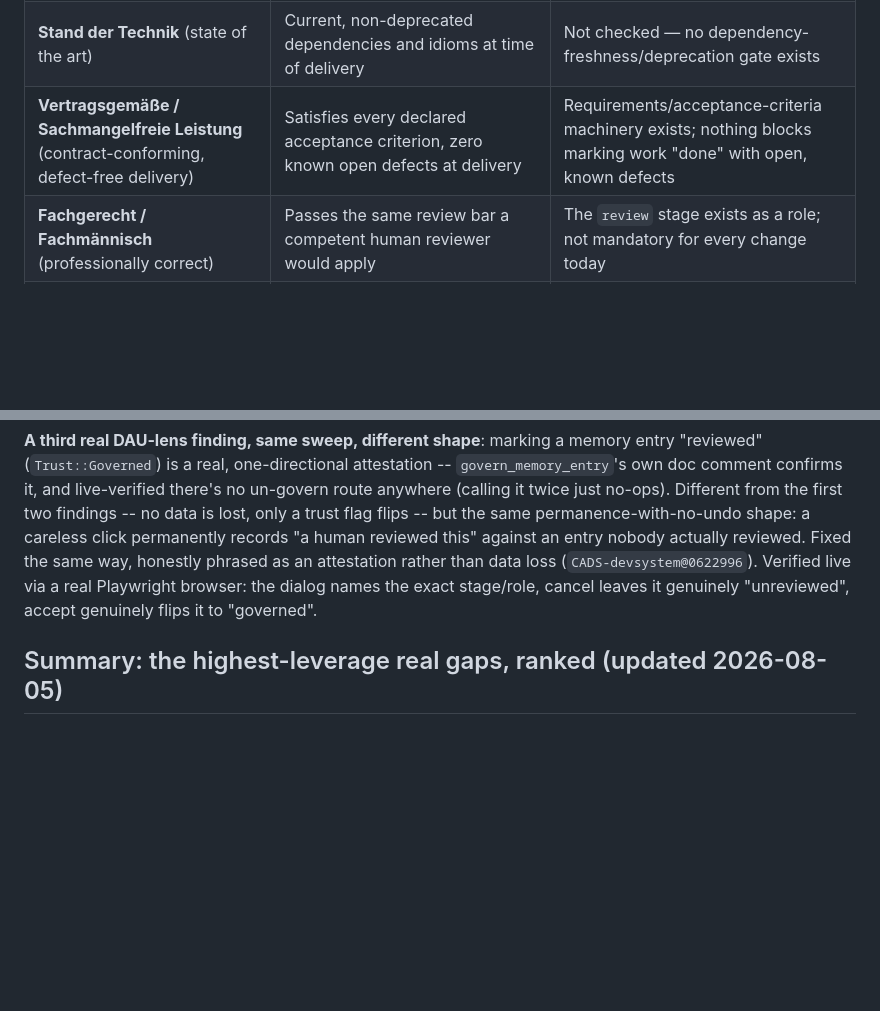
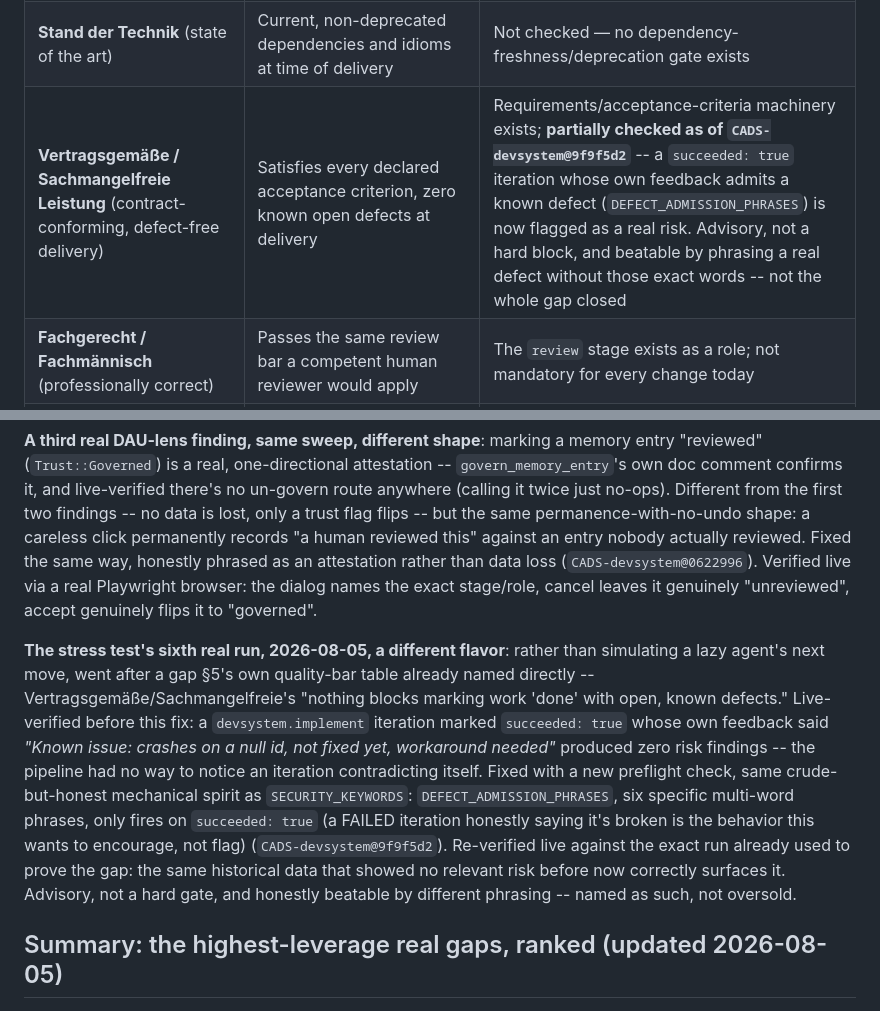
Before and after one commit to scimbe/CADS-devsystem, a Markdown page: docs/development-system-goal.md, 2 parts joined by grey strips. GitHub-like rendering; blank space fills up the shorter version.

Commit message:
docs: goal doc -- record §5's defect-admission gap, sixth stress-test run (9f9f5d2)
Updated §5's own table (Vertragsgemäße/Sachmangelfreie row) and §8's
incident log. Live-verified before and after, same run's historical
data. Advisory, not a hard gate -- named honestly as partial, not
oversold as solved.

```diff
--- a/docs/development-system-goal.md
+++ b/docs/development-system-goal.md
@@ -111,7 +111,7 @@ not just referenced:
 |---|---|---|
 | **Anerkannte Regeln der Technik** (recognized rules of engineering) | Follows this ecosystem's own established, load-bearing patterns (hermetic gates, no secrets in git, real tests over mocks) | Partially — `check-no-secrets.sh`, the hermetic gate; no single explicit gate role |
 | **Stand der Technik** (state of the art) | Current, non-deprecated dependencies and idioms at time of delivery | Not checked — no dependency-freshness/deprecation gate exists |
-| **Vertragsgemäße / Sachmangelfreie Leistung** (contract-conforming, defect-free delivery) | Satisfies every declared acceptance criterion, zero known open defects at delivery | Requirements/acceptance-criteria machinery exists; nothing blocks marking work "done" with open, known defects |
+| **Vertragsgemäße / Sachmangelfreie Leistung** (contract-conforming, defect-free delivery) | Satisfies every declared acceptance criterion, zero known open defects at delivery | Requirements/acceptance-criteria machinery exists; **partially checked as of `CADS-devsystem@9f9f5d2`** -- a `succeeded: true` iteration whose own feedback admits a known defect (`DEFECT_ADMISSION_PHRASES`) is now flagged as a real risk. Advisory, not a hard block, and beatable by phrasing a real defect without those exact words -- not the whole gap closed |
 | **Fachgerecht / Fachmännisch** (professionally correct) | Passes the same review bar a competent human reviewer would apply | The `review` stage exists as a role; not mandatory for every change today |
 | **Kunstgerecht** (in accordance with the craft) | Idiomatic to the language/framework, not just "works" | Not mechanically checked; currently relies on the role-filler's own judgment |
 | **Kollektives Qualitätsverständnis** (collective quality understanding) | Meets what this project's own established conventions (this doc, `role-contracts.md`, CLAUDE.md files) already agree quality means | This document itself is a step toward making that explicit and checkable |
@@ -395,6 +395,19 @@ attestation rather than data loss (`CADS-devsystem@0622996`). Verified live via
 browser: the dialog names the exact stage/role, cancel leaves it genuinely "unreviewed", accept
 genuinely flips it to "governed".
 
+**The stress test's sixth real run, 2026-08-05, a different flavor**: rather than simulating a lazy
+agent's next move, went after a gap §5's own quality-bar table already named directly --
+Vertragsgemäße/Sachmangelfreie's "nothing blocks marking work 'done' with open, known defects."
+Live-verified before this fix: a `devsystem.implement` iteration marked `succeeded: true` whose own
+feedback said *"Known issue: crashes on a null id, not fixed yet, workaround needed"* produced zero
+risk findings -- the pipeline had no way to notice an iteration contradicting itself. Fixed with a
+new preflight check, same crude-but-honest mechanical spirit as `SECURITY_KEYWORDS`:
+`DEFECT_ADMISSION_PHRASES`, six specific multi-word phrases, only fires on `succeeded: true` (a
+FAILED iteration honestly saying it's broken is the behavior this wants to encourage, not flag)
+(`CADS-devsystem@9f9f5d2`). Re-verified live against the exact run already used to prove the gap:
+the same historical data that showed no relevant risk before now correctly surfaces it. Advisory,
+not a hard gate, and honestly beatable by different phrasing -- named as such, not oversold.
+
 ## Summary: the highest-leverage real gaps, ranked (updated 2026-08-05)
 
 1. ~~**Provenance on `Requirement`**~~ — **done** (`CADS-devsystem@b58aef4`): `proposed_by`
```
